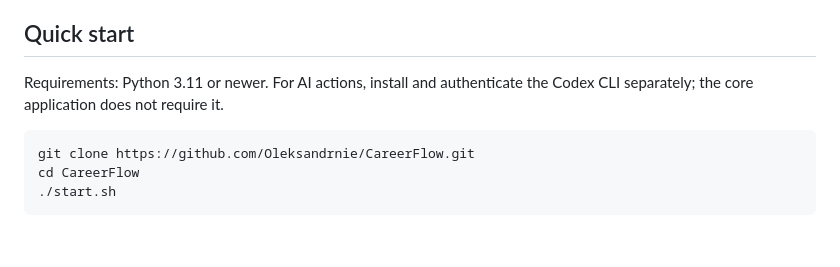
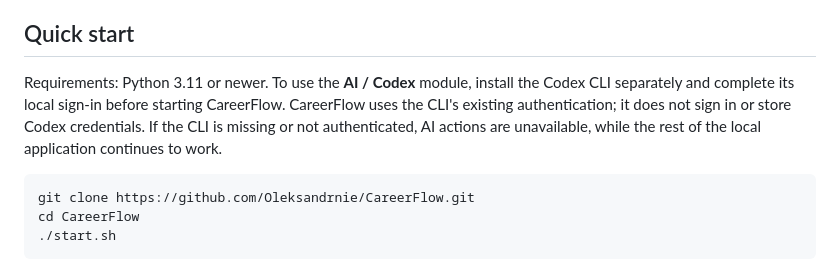
Before and after one commit to Oleksandrnie/CareerFlow, a Markdown page: README.md, the part around the change. Rendered like a GitHub page; blank space fills up the shorter version.

````diff
--- a/README.md
+++ b/README.md
@@ -33,7 +33,7 @@ The project uses Python 3.11 or newer, FastAPI, SQLite from the Python standard
 
 ## Quick start
 
-Requirements: Python 3.11 or newer. For AI actions, install and authenticate the Codex CLI separately; the core application does not require it.
+Requirements: Python 3.11 or newer. To use the **AI / Codex** module, install the Codex CLI separately and complete its local sign-in before starting CareerFlow. CareerFlow uses the CLI's existing authentication; it does not sign in or store Codex credentials. If the CLI is missing or not authenticated, AI actions are unavailable, while the rest of the local application continues to work.
 
 ```sh
 git clone https://github.com/Oleksandrnie/CareerFlow.git
````
Also changed, not shown: README.ru.md (+1 -1 lines).
